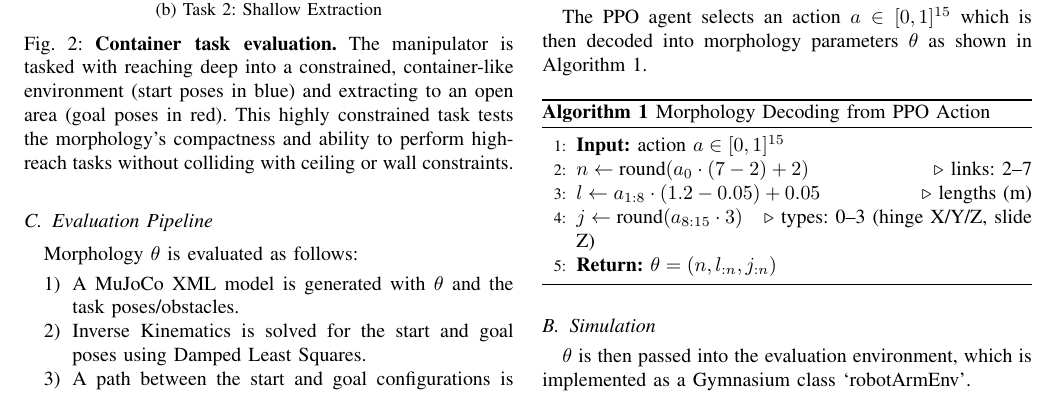
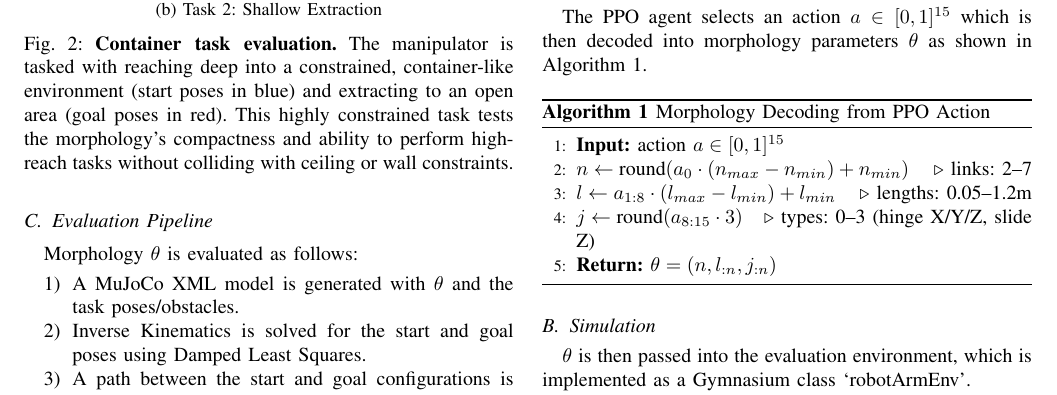
Before and after one commit to steveGillet/rlRobot, a LaTeX paper (pporphit/iros/irosSubmission.tex): part of page 3 of 10, cut so that both start at the same text. Compiled offline with pdfLaTeX.

Commit message:
fixed equation variable names

```diff
--- a/pporphit/iros/irosSubmission.tex
+++ b/pporphit/iros/irosSubmission.tex
@@ -237,8 +237,8 @@ The PPO agent selects an action $a \in [0,1]^{15}$ which is then decoded into mo
 \label{alg:decode}
 \begin{algorithmic}[1]
 \State \textbf{Input:} action \(a \in [0,1]^{15}\)
-\State \(n \gets \text{round}(a_0 \cdot (7-2) + 2)\) \Comment{links: 2--7}
-\State \({l} \gets a_{1:8} \cdot (1.2 - 0.05) + 0.05\) \Comment{lengths (m)}
+\State \(n \gets \text{round}(a_0 \cdot (n_{max}-n_{min}) + n_{min})\) \Comment{links: 2--7}
+\State \({l} \gets a_{1:8} \cdot (l_{max} - l_{min}) + l_{min}\) \Comment{lengths: 0.05--1.2m}
 \State \({j} \gets \text{round}(a_{8:15} \cdot 3)\) \Comment{types: 0--3 (hinge X/Y/Z, slide Z)}
 \State \textbf{Return:} \(\theta = (n, {l}_{:n}, {j}_{:n})\)
 \end{algorithmic}
```
Also changed, not shown: pporphit/code/pporphitMain.py (+1 -1 lines), pporphit/iros/irosSubmission.pdf, pporphit/iros/irosSubmission.tex (2 more changed lines), 4 other files.
